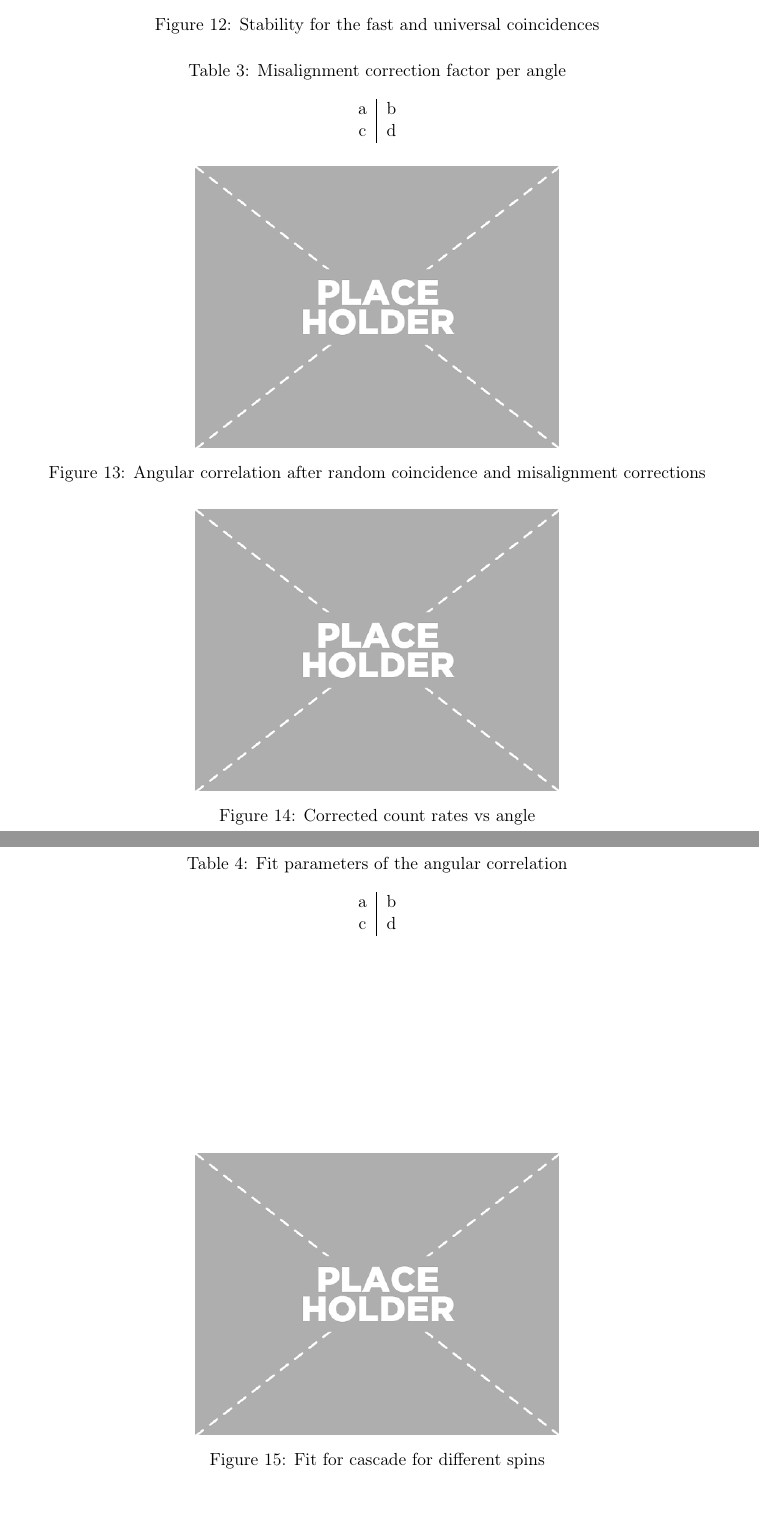
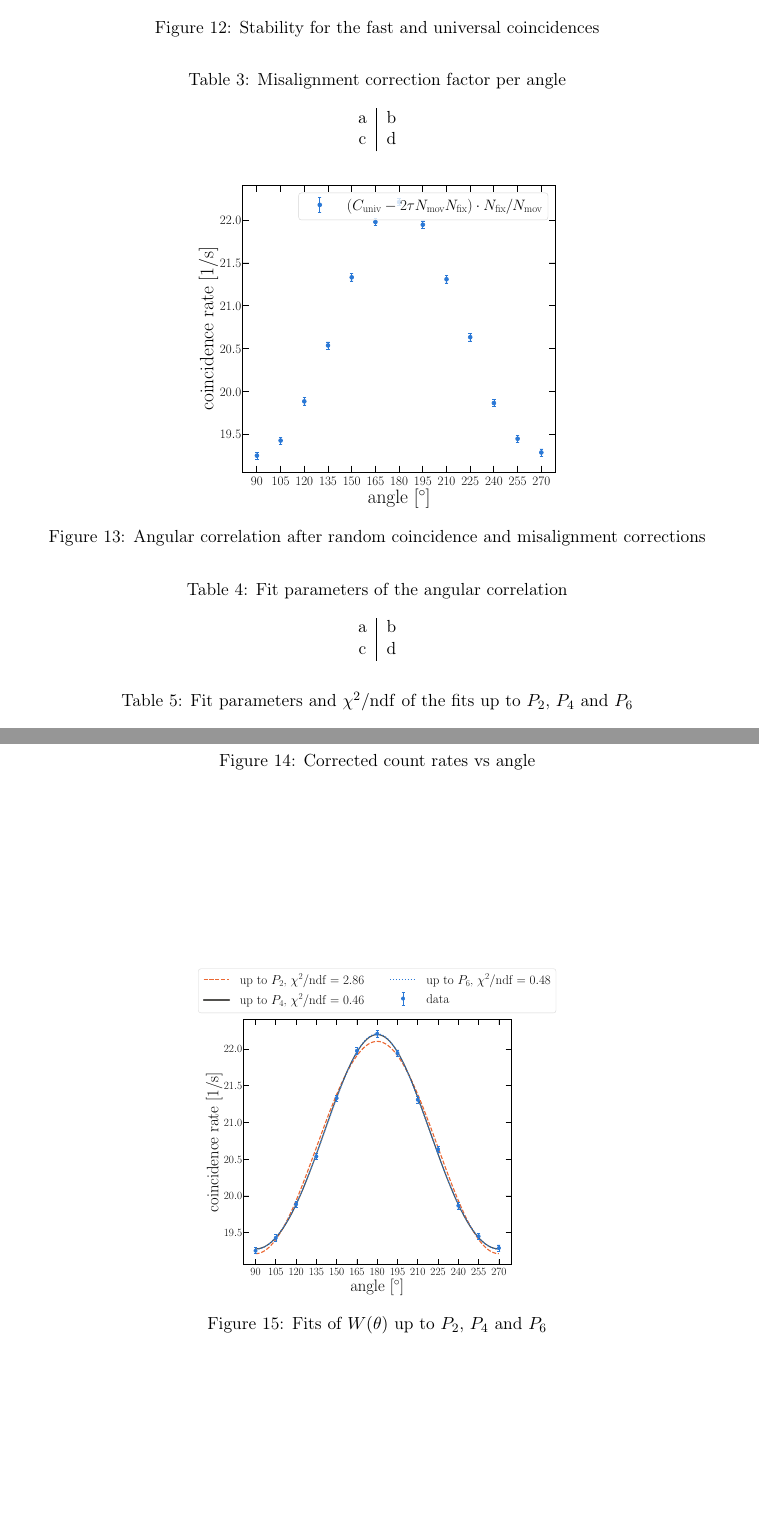
Before and after one commit to sgogoeg/Notebook_Angular_Correlation, a LaTeX document (main.tex, which reads Content/notebook.tex): two parts of pages 7 and 8 of 14, joined at a grey line, cut so that both start at the same text, the shorter picture padded with empty space. Compiled offline with pdfLaTeX.

Commit message:
Add generated figures

```diff
--- a/Content/notebook.tex
+++ b/Content/notebook.tex
@@ -259,7 +259,7 @@ aligned (center? edge?)}
 
 \begin{figure}[htbp]
     \centering
-    \includegraphics[width=0.5\linewidth]{Figures/Placeholder.png}
+    \includegraphics[width=0.5\linewidth]{Figures/angular_correlation_corrected.pdf}
     \caption{Angular correlation after random coincidence and misalignment corrections}
     \label{fig:Angular_correl}
 \end{figure}
@@ -289,14 +289,14 @@ aligned (center? edge?)}
 
 \begin{figure}[htbp]
     \centering
-    \includegraphics[width=0.5\linewidth]{Figures/Placeholder.png}
-    \caption{Fit for cascade for different spins}
+    \includegraphics[width=0.5\linewidth]{Figures/angular_correlation_orders.pdf}
+    \caption{Fits of $W(\theta)$ up to $P_2$, $P_4$ and $P_6$}
     \label{fig:Fits_cascades}
 \end{figure}
 
 \begin{table}[htbp]
     \centering
-    \caption{Fit parameters for the different spin cascades}
+    \caption{Fit parameters and $\chi^2/\mathrm{ndf}$ of the fits up to $P_2$, $P_4$ and $P_6$}
     \label{tab:fit_spin_cascades}
     \begin{tabular}{c|c}
         a & b \\
```
Also changed, not shown: Content/appendix.tex (+1 -1 lines), Figures/CFD_sensitivity.pdf, Figures/CFD_spectra_det1.pdf, Figures/CFD_spectra_det2.pdf, Figures/SCA_sensitivity.pdf, Figures/SCA_spectra_det1.pdf, Figures/SCA_spectra_det2.pdf, Figures/angular_correlation_corrected.pdf (added), Figures/angular_correlation_fit.pdf (added), Figures/angular_correlation_orders.pdf (added), Figures/angular_correlation_raw.pdf (added), Figures/prompt_curve.pdf, Figures/random_coincidences.pdf, Figures/stability_coincidences.pdf (added), 2 more files.
